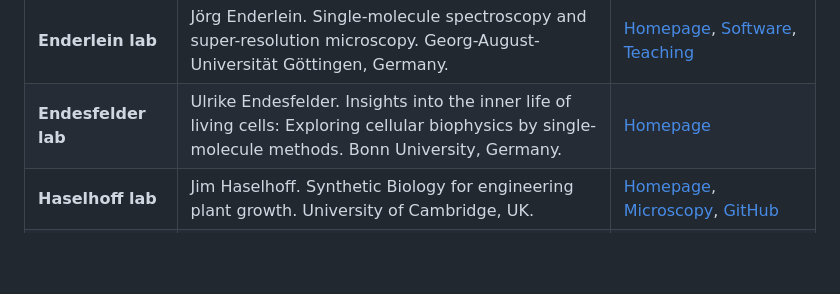
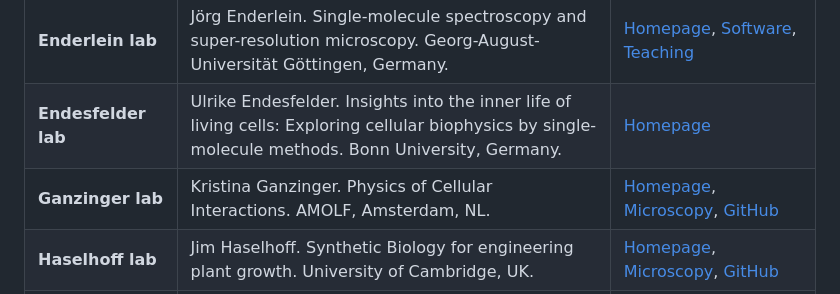
Before and after one commit to HohlbeinLab/OpenMicroscopy, a Markdown page: src/OM_labs.md, the part around the change. Rendered like a GitHub page; blank space fills up the shorter version.

Commit message:
added Ganzinger lab, updated K2

```diff
--- a/src/OM_labs.md
+++ b/src/OM_labs.md
@@ -8,6 +8,7 @@
 | **Danuser lab** |Gaudenz Danuser. Molecular cell biology, live cell imaging, signal processing, computer vision. UT Southwestern Medical Center. USA. | [Homepage](https://www.utsouthwestern.edu/labs/danuser/), [Software](https://www.utsouthwestern.edu/labs/danuser/software/), [GitHub](https://github.com/DanuserLab)
 | **Enderlein lab** |Jörg Enderlein. Single-molecule spectroscopy and super-resolution microscopy. Georg-August-Universität Göttingen, Germany. | [Homepage](https://www.joerg-enderlein.de/), [Software](https://www.joerg-enderlein.de/software), [Teaching](https://www.joerg-enderlein.de/teaching)
 | **Endesfelder lab** |Ulrike Endesfelder. Insights into the inner life of living cells: Exploring cellular biophysics by single-molecule methods. Bonn University, Germany. | [Homepage](https://www.ifmb.uni-bonn.de/forschung/math.-nat.-fakultaet/ag-prof.-endesfelder-1)
+| **Ganzinger lab** |Kristina Ganzinger. Physics of Cellular Interactions. AMOLF, Amsterdam, NL. | [Homepage](https://amolf.nl/research-groups/physics-of-cellular-interactions), [Microscopy](https://ganzingerlab.github.io/K2TIRF/K2TIRF/index.html), [GitHub](https://github.com/GanzingerLab)
 | **Haselhoff lab** |Jim Haselhoff. Synthetic Biology for engineering plant growth. University of Cambridge, UK. | [Homepage](https://haseloff.plantsci.cam.ac.uk), [Microscopy](https://haseloff.plantsci.cam.ac.uk/imaging/index.html), [GitHub](https://github.com/HaseloffLab)
 | **Hohlbein lab** |Johannes Hohlbein. Single-molecule stuff. Wageningen University & Research, the Netherlands.| [Homepage](https://jhohlbein.com/), [Open Science](https://jhohlbein.com/openscience/), [GitHub](https://github.com/HohlbeinLab)
 | **Heilemann lab** |Mike Heilemann. Structural organization of biomolecules in cells applying novel microscopic techniques that provide single-molecule sensitivity and a spatial resolution below the diffraction limit. Goethe University Frankfurt, Germany.| [Homepage](https://www.uni-frankfurt.de/43272324/Welcome_to_the_homepage_of_the_Heilemann_Group), [Software](https://www.uni-frankfurt.de/54258347/Software_developed_in_our_group)
```
Also changed, not shown: src/OM_Hardware.md (+1 -2 lines).
